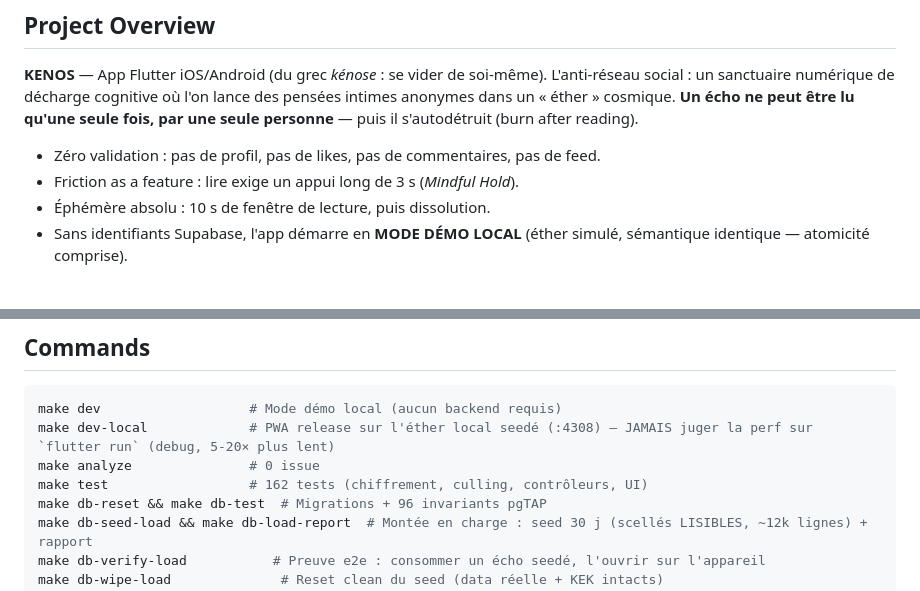
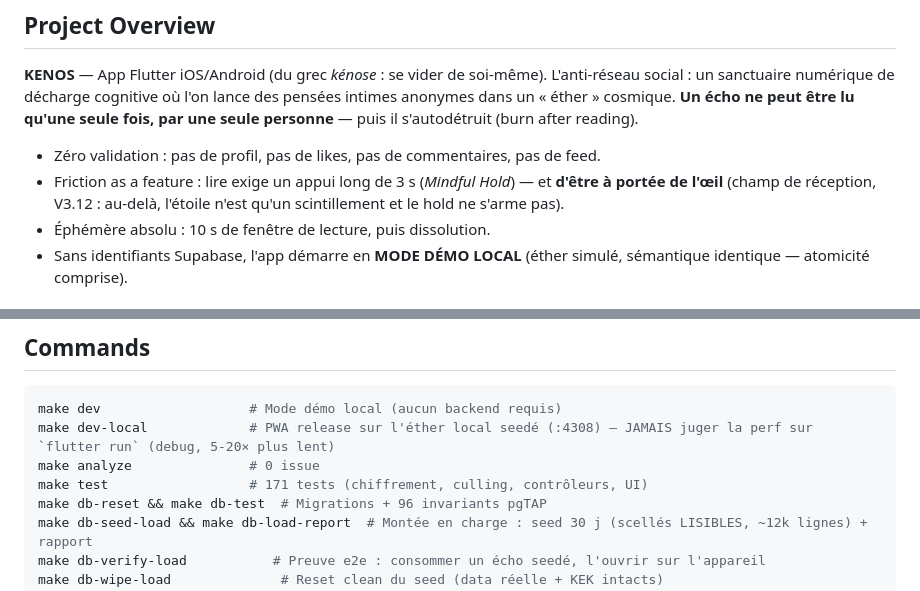
Before and after one commit to Jahoz/kenos, a Markdown page: CLAUDE.md, 2 parts joined by grey strips. GitHub-like rendering.

```diff
--- a/CLAUDE.md
+++ b/CLAUDE.md
@@ -9,7 +9,9 @@ peut être lu qu'une seule fois, par une seule personne** — puis il s'autodét
 (burn after reading).
 
 - Zéro validation : pas de profil, pas de likes, pas de commentaires, pas de feed.
-- Friction as a feature : lire exige un appui long de 3 s (*Mindful Hold*).
+- Friction as a feature : lire exige un appui long de 3 s (*Mindful Hold*)
+  — et **d'être à portée de l'œil** (champ de réception, V3.12 : au-delà,
+  l'étoile n'est qu'un scintillement et le hold ne s'arme pas).
 - Éphémère absolu : 10 s de fenêtre de lecture, puis dissolution.
 - Sans identifiants Supabase, l'app démarre en **MODE DÉMO LOCAL** (éther simulé,
   sémantique identique — atomicité comprise).
@@ -53,7 +55,7 @@ lib/
 make dev                   # Mode démo local (aucun backend requis)
 make dev-local             # PWA release sur l'éther local seedé (:4308) — JAMAIS juger la perf sur `flutter run` (debug, 5-20× plus lent)
 make analyze               # 0 issue
-make test                  # 162 tests (chiffrement, culling, contrôleurs, UI)
+make test                  # 171 tests (chiffrement, culling, contrôleurs, UI)
 make db-reset && make db-test  # Migrations + 96 invariants pgTAP
 make db-seed-load && make db-load-report  # Montée en charge : seed 30 j (scellés LISIBLES, ~12k lignes) + rapport
 make db-verify-load           # Preuve e2e : consommer un écho seedé, l'ouvrir sur l'appareil
```
Also changed, not shown: docs/ROADMAP_V3.md (+43 -0 lines).
